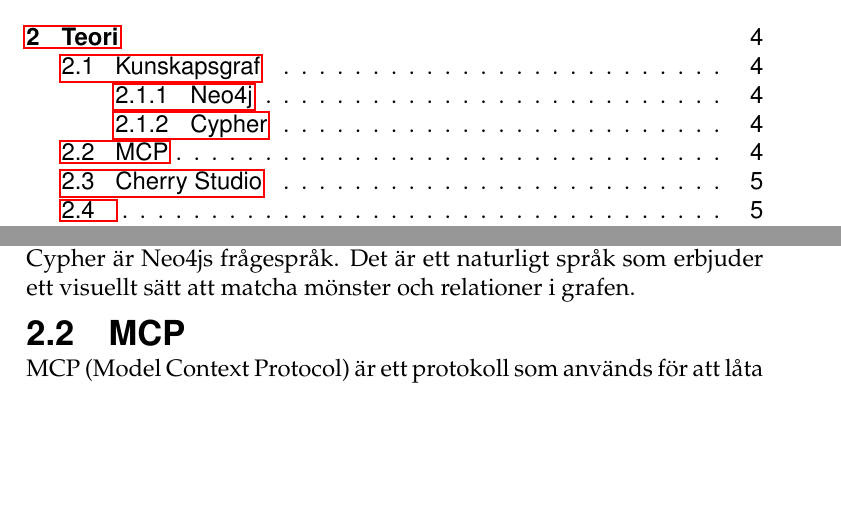
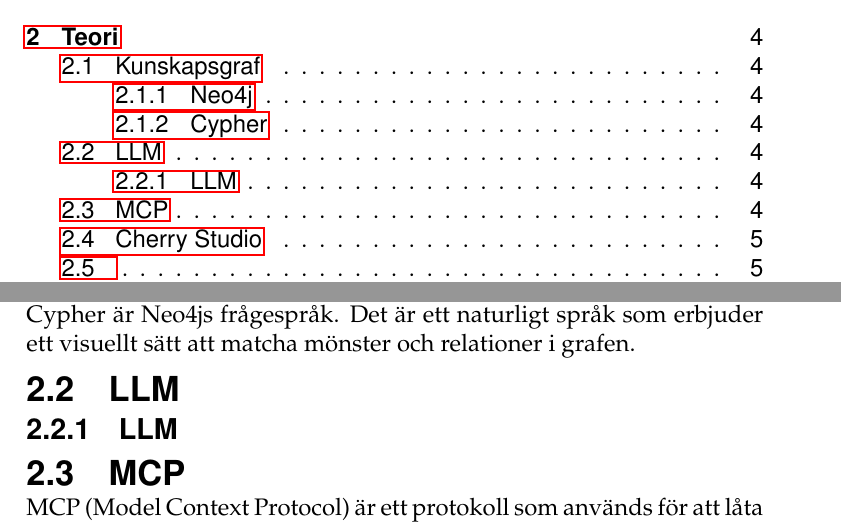
Before and after one commit to isak29/isak-bachelor-thesis, a LaTeX thesis (rapport/MiunThesisTemplate-master/thesis.tex, which reads rapport/MiunThesisTemplate-master/02-theory.tex): two parts of pages 6 and 17 of 41, joined at a grey line, cut so that both start at the same text, the shorter picture padded with empty space. Compiled offline with pdfLaTeX.

Commit message:
toeri chapter rubrikes

```diff
--- a/rapport/MiunThesisTemplate-master/02-theory.tex
+++ b/rapport/MiunThesisTemplate-master/02-theory.tex
@@ -16,6 +16,10 @@
 Detta bidrar till hög prestanda även vid frågor som involverar många noder och relationer. För att arbeta med Neo4j används frågespråket Cypher\cite{6}.
 \subsubsection{Cypher}
 Cypher är Neo4js frågespråk. Det är ett naturligt språk som erbjuder ett visuellt sätt att matcha mönster och relationer i grafen.
+
+\subsection{LLM}\label{subsec:LLM}
+\subsubsection{LLM}\label{subsubsec:gpt-5.4}
+
 
 \subsection{MCP}\label{subsec:mcp_theory}
 MCP (Model Context Protocol) är ett protokoll som används för att låta applikationer förse LLM'er med kontextuell information.
```
Also changed, not shown: 1 other file.
